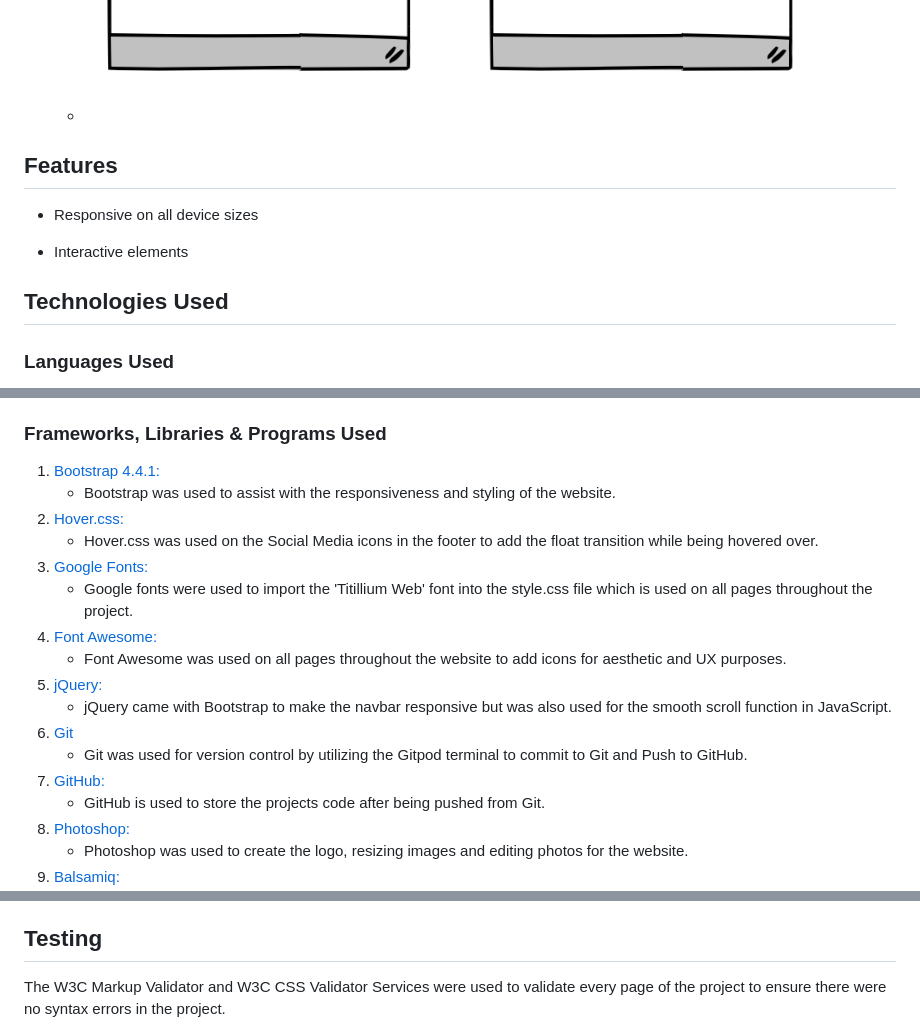
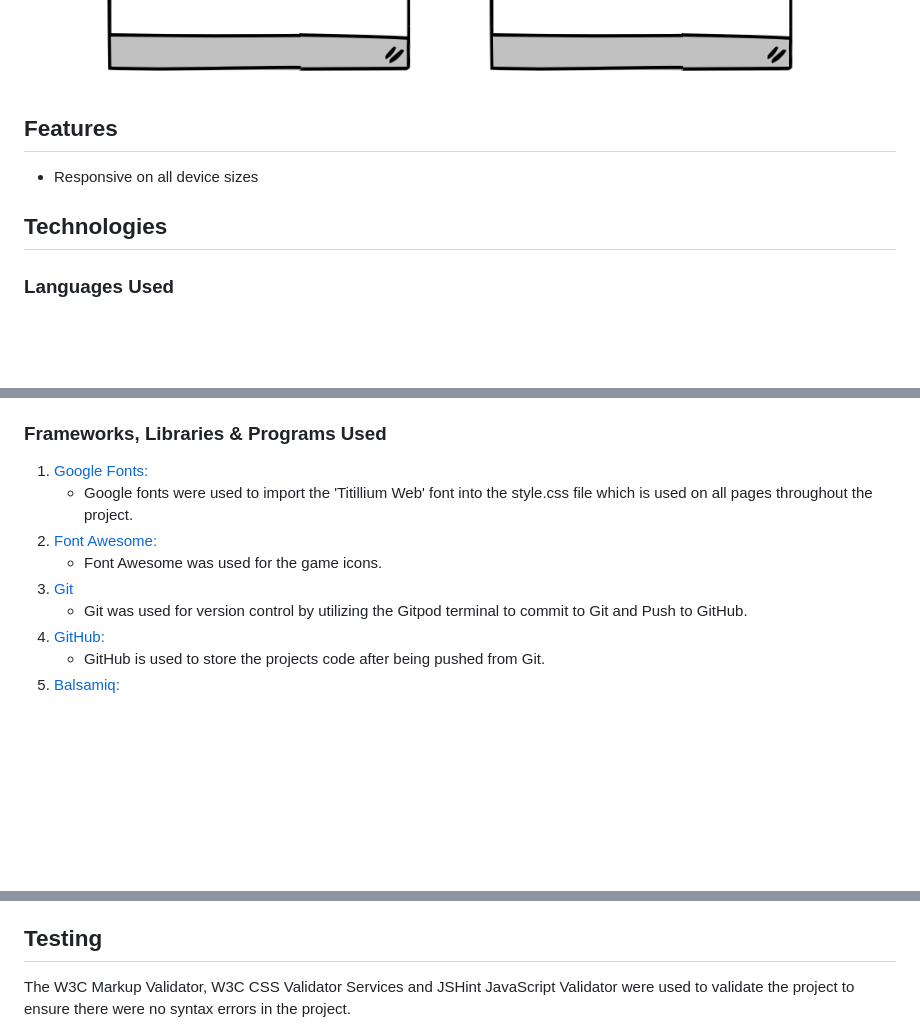
Before and after one commit to LonesG/portfolio-two, a Markdown page: README.md, 3 parts joined by grey strips. GitHub-like rendering; blank space fills up the shorter version.

```diff
--- a/README.md
+++ b/README.md
@@ -144,15 +163,12 @@ The user will have the option to play a music clip which incorporates the voice
     -   Mobile Wireframe - ![Mobile Wireframe](images/mobile-img.png)
 
 
-    -
-
 ## Features
 
 -   Responsive on all device sizes
 
--   Interactive elements
 
-## Technologies Used
+## Technologies
 
 ### Languages Used
 
@@ -161,20 +178,12 @@ The user will have the option to play a music clip which incorporates the voice
 
 ### Frameworks, Libraries & Programs Used
 
-1. [Bootstrap 4.4.1:](https://getbootstrap.com/docs/4.4/getting-started/introduction/)
-    - Bootstrap was used to assist with the responsiveness and styling of the website.
-1. [Hover.css:](https://ianlunn.github.io/Hover/)
-    - Hover.css was used on the Social Media icons in the footer to add the float transition while being hovered over.
 1. [Google Fonts:](https://fonts.google.com/)
     - Google fonts were used to import the 'Titillium Web' font into the style.css file which is used on all pages throughout the project.
 1. [Font Awesome:](https://fontawesome.com/)
-    - Font Awesome was used on all pages throughout the website to add icons for aesthetic and UX purposes.
-1. [jQuery:](https://jquery.com/)
-    - jQuery came with Bootstrap to make the navbar responsive but was also used for the smooth scroll function in JavaScript.
+    - Font Awesome was used for the game icons.
 1. [Git](https://git-scm.com/)
     - Git was used for version control by utilizing the Gitpod terminal to commit to Git and Push to GitHub.
 1. [GitHub:](https://github.com/)
     - GitHub is used to store the projects code after being pushed from Git.
-1. [Photoshop:](https://www.adobe.com/ie/products/photoshop.html)
-    - Photoshop was used to create the logo, resizing images and editing photos for the website.
 1. [Balsamiq:](https://balsamiq.com/)
@@ -182,5 +191,5 @@ The user will have the option to play a music clip which incorporates the voice
 
 ## Testing
 
-The W3C Markup Validator and W3C CSS Validator Services were used to validate every page of the project to ensure there were no syntax errors in the project.
+The W3C Markup Validator, W3C CSS Validator Services and JSHint JavaScript Validator were used to validate the project to ensure there were no syntax errors in the project.
 
```
Also changed, not shown: other parts of README.md (+68 -47 lines), images/jshint-img.png (added), 2 other files.
